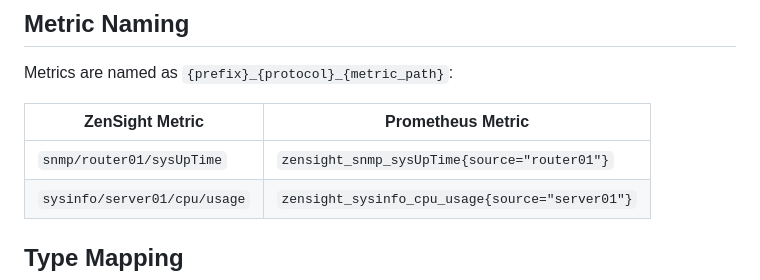
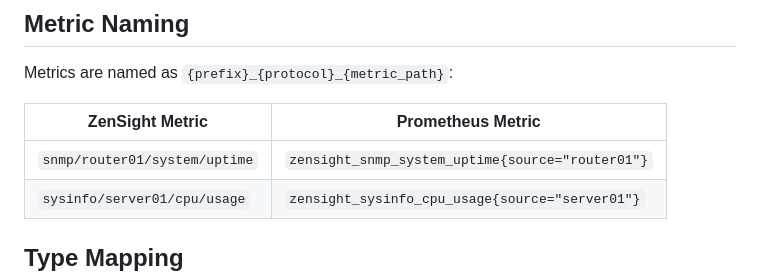
Before and after one commit to p13marc/zensight, a Markdown page: zensight-exporter-prometheus/README.md, the part around the change. Rendered like a GitHub page.

```diff
--- a/zensight-exporter-prometheus/README.md
+++ b/zensight-exporter-prometheus/README.md
@@ -80,7 +80,7 @@ Metrics are named as `{prefix}_{protocol}_{metric_path}`:
 
 | ZenSight Metric | Prometheus Metric |
 |-----------------|-------------------|
-| `snmp/router01/sysUpTime` | `zensight_snmp_sysUpTime{source="router01"}` |
+| `snmp/router01/system/uptime` | `zensight_snmp_system_uptime{source="router01"}` |
 | `sysinfo/server01/cpu/usage` | `zensight_sysinfo_cpu_usage{source="server01"}` |
 
 ## Type Mapping
```
Also changed, not shown: docs/ARCHITECTURE.md (+3 -3 lines), zensight-exporter-prometheus/docs/reference.md (+4 -2 lines).
